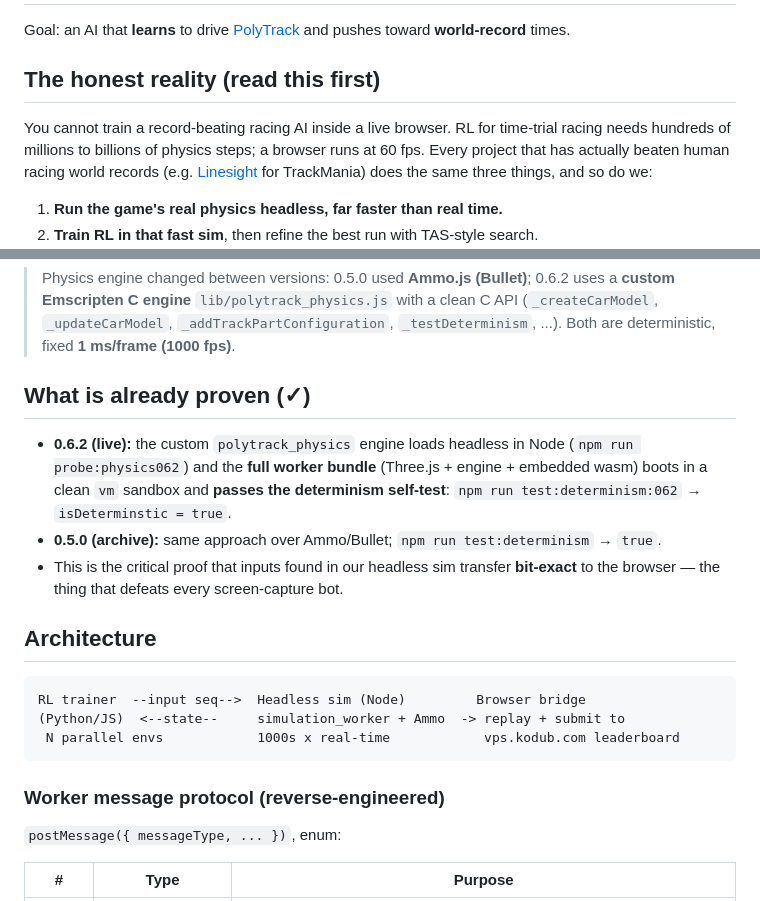
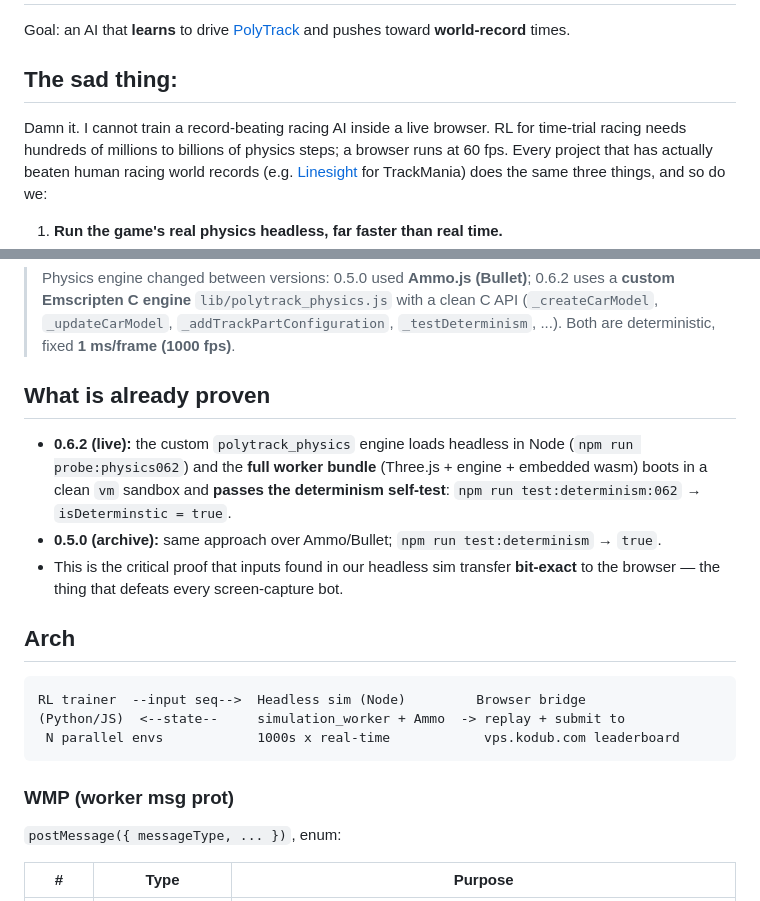
Before and after one commit to ahigherdesire/polytrack-ai, a Markdown page: README.md, 2 parts joined by grey strips. GitHub-like rendering.

````diff
--- a/README.md
+++ b/README.md
@@ -2,9 +2,9 @@
 
 Goal: an AI that **learns** to drive [PolyTrack](https://app.polytrack.com) and pushes toward **world-record** times.
 
-## The honest reality (read this first)
+## The sad thing:
 
-You cannot train a record-beating racing AI inside a live browser. RL for time-trial
+Damn it. I cannot train a record-beating racing AI inside a live browser. RL for time-trial
 racing needs hundreds of millions to billions of physics steps; a browser runs at
 60 fps. Every project that has actually beaten human racing world records (e.g.
 [Linesight](https://github.com/pb4git/linesight-public) for TrackMania) does the
@@ -32,7 +32,7 @@ Ammo/Bullet; useful as a cross-check), but **0.6.2 is primary**.
 > API (`_createCarModel`, `_updateCarModel`, `_addTrackPartConfiguration`,
 > `_testDeterminism`, ...). Both are deterministic, fixed **1 ms/frame (1000 fps)**.
 
-## What is already proven (✓)
+## What is already proven
 
 - **0.6.2 (live):** the custom `polytrack_physics` engine loads headless in Node
   (`npm run probe:physics062`) and the **full worker bundle** (Three.js + engine +
@@ -43,7 +43,7 @@ Ammo/Bullet; useful as a cross-check), but **0.6.2 is primary**.
 - This is the critical proof that inputs found in our headless sim transfer
   **bit-exact** to the browser — the thing that defeats every screen-capture bot.
 
-## Architecture
+## Arch
 
 ```
 RL trainer  --input seq-->  Headless sim (Node)         Browser bridge
@@ -51,7 +51,7 @@ RL trainer  --input seq-->  Headless sim (Node)         Browser bridge
  N parallel envs            1000s x real-time            vps.kodub.com leaderboard
 ```
 
-### Worker message protocol (reverse-engineered)
+### WMP  (worker msg prot)
 
 `postMessage({ messageType, ... })`, enum:
 
````
